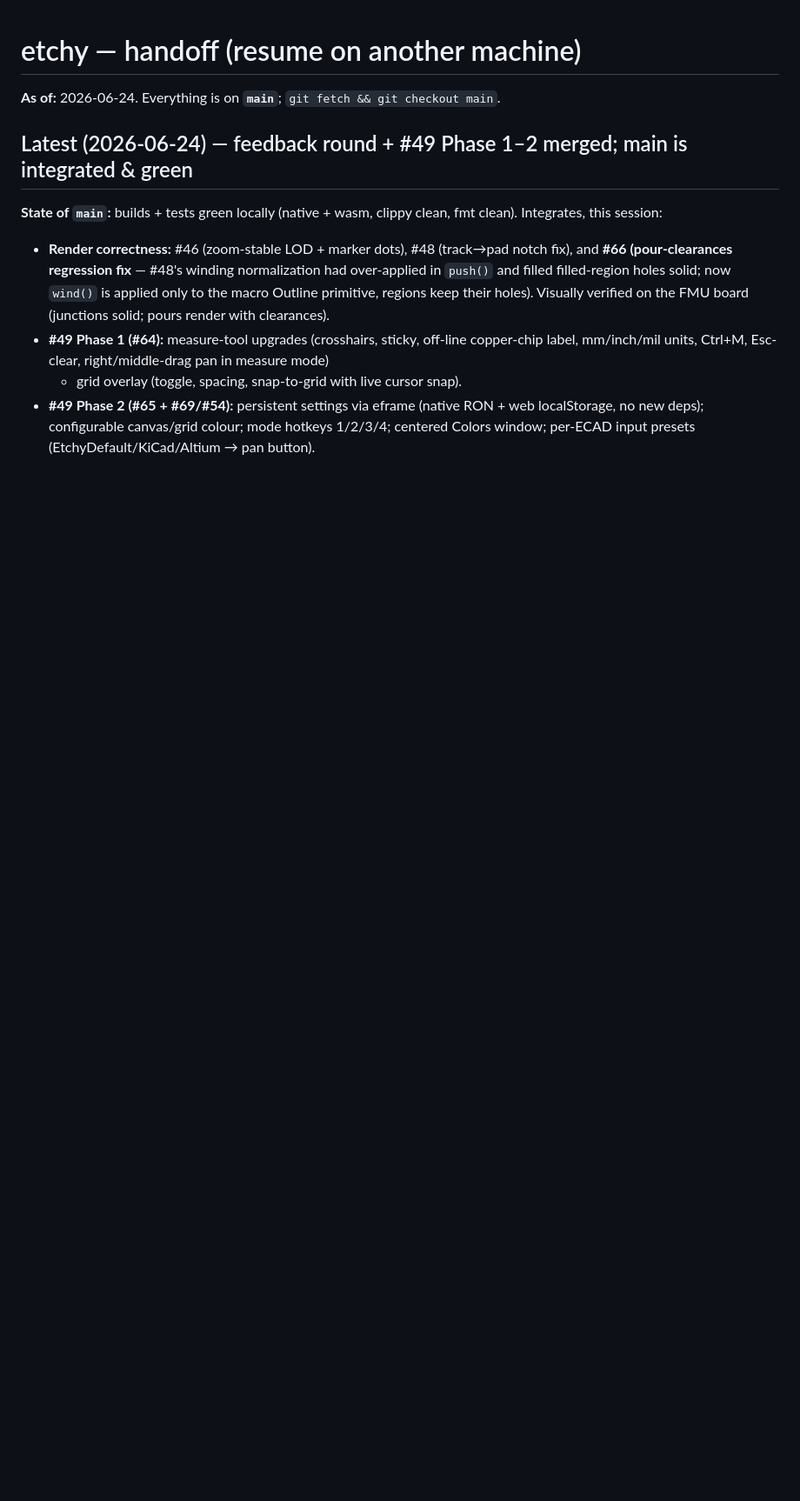
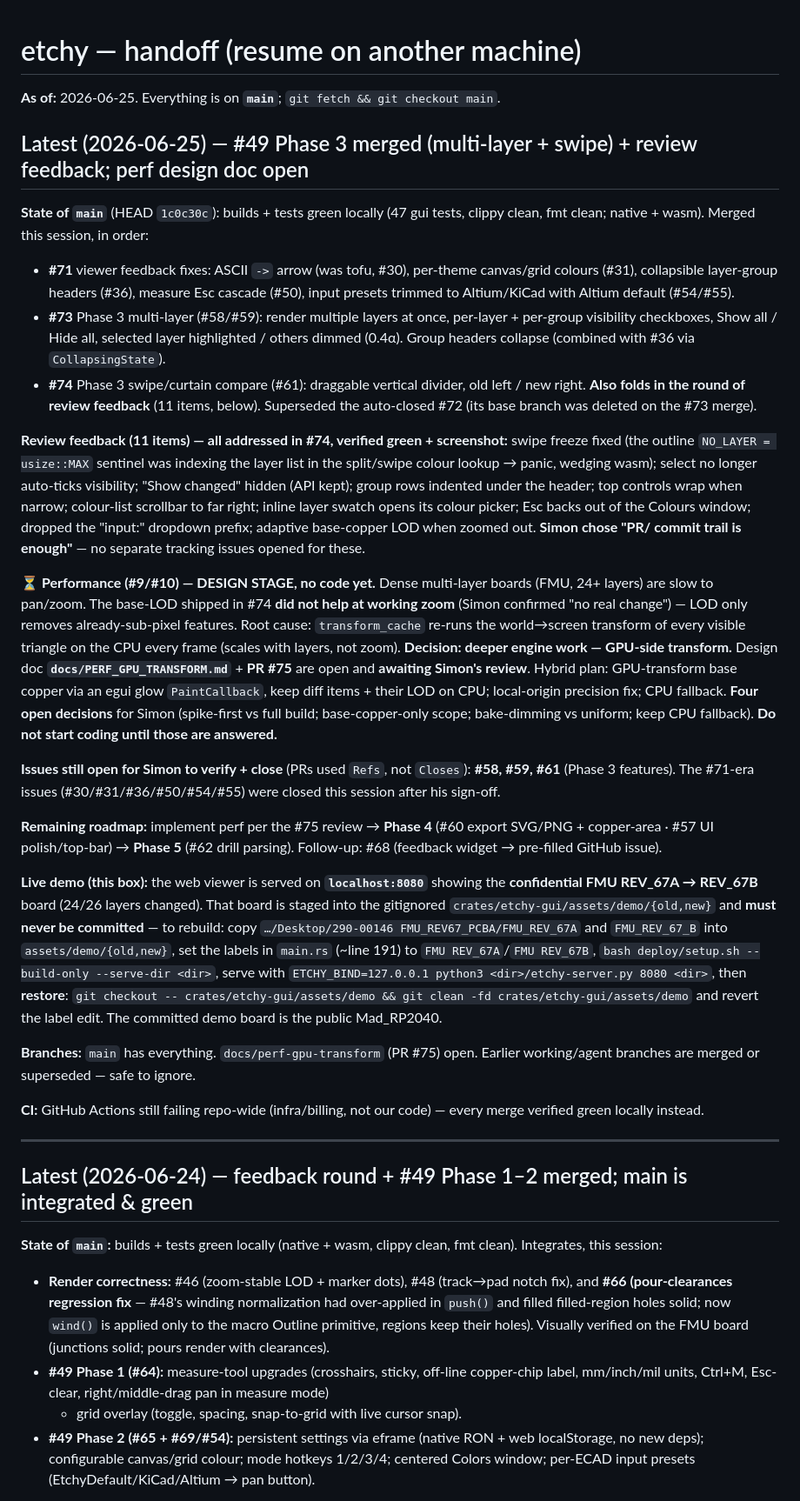
Before and after one commit to Cimos/etchy, a Markdown page: docs/HANDOFF.md, the part around the change. Shown at 87% size. Rendered like a GitHub page; blank space fills up the shorter version.

Commit message:
docs: handoff — Phase 3 merged (multi-layer, swipe) + feedback; perf design open
Records the 2026-06-25 state: #71/#73/#74 merged to main, the 11 review-feedback
fixes folded into #74, the swipe-freeze root cause, the perf design doc + PR #75
awaiting review with its four open decisions, issues #58/#59/#61 open for Simon,
and how the confidential FMU demo on :8080 is staged/restored.

```diff
--- a/docs/HANDOFF.md
+++ b/docs/HANDOFF.md
@@ -1,6 +1,67 @@
 # etchy — handoff (resume on another machine)
 
-**As of:** 2026-06-24. Everything is on **`main`**; `git fetch && git checkout main`.
+**As of:** 2026-06-25. Everything is on **`main`**; `git fetch && git checkout main`.
+
+## Latest (2026-06-25) — #49 Phase 3 merged (multi-layer + swipe) + review feedback; perf design doc open
+
+**State of `main`** (HEAD `1c0c30c`): builds + tests green locally (47 gui tests, clippy
+clean, fmt clean; native + wasm). Merged this session, in order:
+- **#71** viewer feedback fixes: ASCII `->` arrow (was tofu, #30), per-theme canvas/grid
+  colours (#31), collapsible layer-group headers (#36), measure Esc cascade (#50),
+  input presets trimmed to Altium/KiCad with Altium default (#54/#55).
+- **#73** Phase 3 multi-layer (#58/#59): render multiple layers at once, per-layer +
+  per-group visibility checkboxes, Show all / Hide all, selected layer highlighted /
+  others dimmed (0.4α). Group headers collapse (combined with #36 via `CollapsingState`).
+- **#74** Phase 3 swipe/curtain compare (#61): draggable vertical divider, old left /
+  new right. **Also folds in the round of review feedback** (11 items, below).
+  Superseded the auto-closed #72 (its base branch was deleted on the #73 merge).
+
+**Review feedback (11 items) — all addressed in #74, verified green + screenshot:**
+swipe freeze fixed (the outline `NO_LAYER = usize::MAX` sentinel was indexing the layer
+list in the split/swipe colour lookup → panic, wedging wasm); select no longer
+auto-ticks visibility; "Show changed" hidden (API kept); group rows indented under the
+header; top controls wrap when narrow; colour-list scrollbar to far right; inline layer
+swatch opens its colour picker; Esc backs out of the Colours window; dropped the
+"input:" dropdown prefix; adaptive base-copper LOD when zoomed out. **Simon chose "PR/
+commit trail is enough"** — no separate tracking issues opened for these.
+
+**⏳ Performance (#9/#10) — DESIGN STAGE, no code yet.** Dense multi-layer boards (FMU,
+24+ layers) are slow to pan/zoom. The base-LOD shipped in #74 **did not help at working
+zoom** (Simon confirmed "no real change") — LOD only removes already-sub-pixel features.
+Root cause: `transform_cache` re-runs the world→screen transform of every visible
+triangle on the CPU every frame (scales with layers, not zoom). **Decision: deeper
+engine work — GPU-side transform.** Design doc **`docs/PERF_GPU_TRANSFORM.md`** + **PR
+#75** are open and **awaiting Simon's review**. Hybrid plan: GPU-transform base copper
+via an egui glow `PaintCallback`, keep diff items + their LOD on CPU; local-origin
+precision fix; CPU fallback. **Four open decisions** for Simon (spike-first vs full
+build; base-copper-only scope; bake-dimming vs uniform; keep CPU fallback). **Do not
+start coding until those are answered.**
+
+**Issues still open for Simon to verify + close** (PRs used `Refs`, not `Closes`): **#58,
+#59, #61** (Phase 3 features). The #71-era issues (#30/#31/#36/#50/#54/#55) were closed
+this session after his sign-off.
+
+**Remaining roadmap:** implement perf per the #75 review → **Phase 4** (#60 export
+SVG/PNG + copper-area · #57 UI polish/top-bar) → **Phase 5** (#62 drill parsing).
+Follow-up: #68 (feedback widget → pre-filled GitHub issue).
+
+**Live demo (this box):** the web viewer is served on **`localhost:8080`** showing the
+**confidential FMU REV_67A → REV_67B** board (24/26 layers changed). That board is
+staged into the gitignored `crates/etchy-gui/assets/demo/{old,new}` and **must never be
+committed** — to rebuild: copy `…/Desktop/290-00146 FMU_REV67_PCBA/FMU_REV_67A` and
+`FMU_REV_67_B` into `assets/demo/{old,new}`, set the labels in `main.rs` (~line 191) to
+`FMU REV_67A`/`FMU REV_67B`, `bash deploy/setup.sh --build-only --serve-dir <dir>`, serve
+with `ETCHY_BIND=127.0.0.1 python3 <dir>/etchy-server.py 8080 <dir>`, then **restore**:
+`git checkout -- crates/etchy-gui/assets/demo && git clean -fd crates/etchy-gui/assets/demo`
+and revert the label edit. The committed demo board is the public Mad_RP2040.
+
+**Branches:** `main` has everything. `docs/perf-gpu-transform` (PR #75) open. Earlier
+working/agent branches are merged or superseded — safe to ignore.
+
+**CI:** GitHub Actions still failing repo-wide (infra/billing, not our code) — every
+merge verified green locally instead.
+
+---
 
 ## Latest (2026-06-24) — feedback round + #49 Phase 1–2 merged; main is integrated & green
 
```
